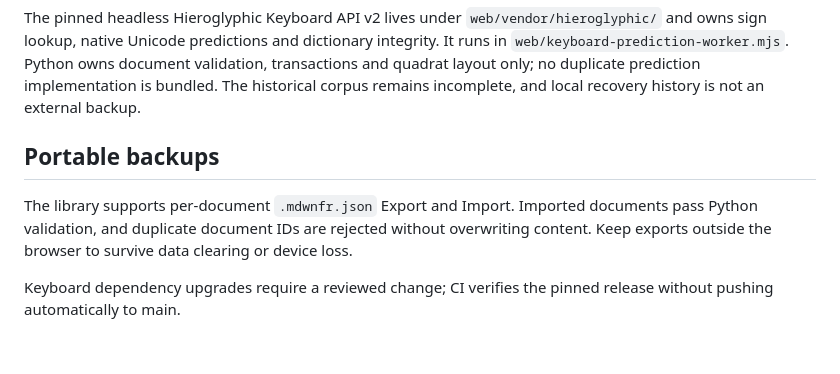
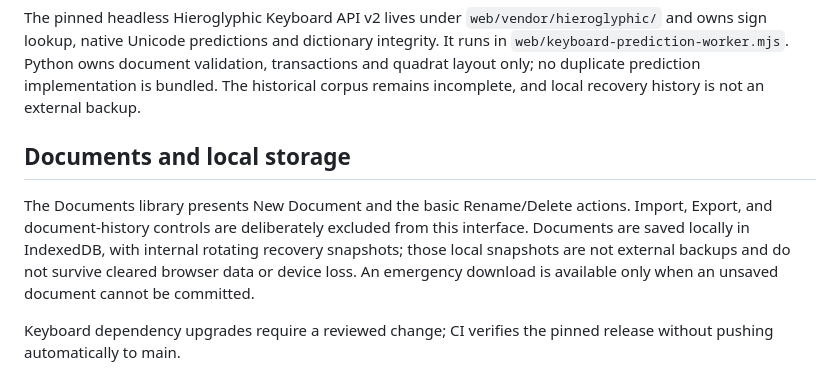
Before and after one commit to sydgouda2022/mdwnfr, a Markdown page: README.md, the part around the change. Rendered like a GitHub page; blank space fills up the shorter version.

Commit message:
ui: streamline document library and remove obsolete recovery-picker styling

```diff
--- a/README.md
+++ b/README.md
@@ -15,9 +15,9 @@ repository until an explicit migration cutover.
 
 The pinned headless Hieroglyphic Keyboard API v2 lives under `web/vendor/hieroglyphic/` and owns sign lookup, native Unicode predictions and dictionary integrity. It runs in `web/keyboard-prediction-worker.mjs`. Python owns document validation, transactions and quadrat layout only; no duplicate prediction implementation is bundled. The historical corpus remains incomplete, and local recovery history is not an external backup.
 
-## Portable backups
+## Documents and local storage
 
-The library supports per-document `.mdwnfr.json` Export and Import. Imported documents pass Python validation, and duplicate document IDs are rejected without overwriting content. Keep exports outside the browser to survive data clearing or device loss.
+The Documents library presents New Document and the basic Rename/Delete actions. Import, Export, and document-history controls are deliberately excluded from this interface. Documents are saved locally in IndexedDB, with internal rotating recovery snapshots; those local snapshots are not external backups and do not survive cleared browser data or device loss. An emergency download is available only when an unsaved document cannot be committed.
 
 Keyboard dependency upgrades require a reviewed change; CI verifies the pinned release without pushing automatically to main.
 
```
